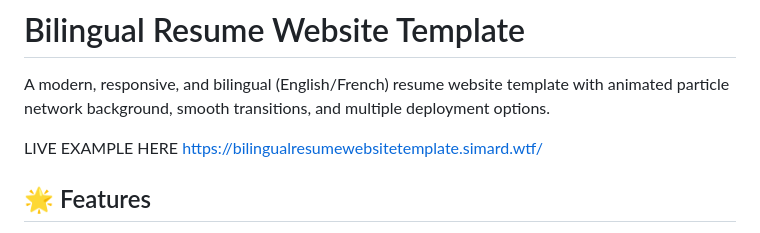
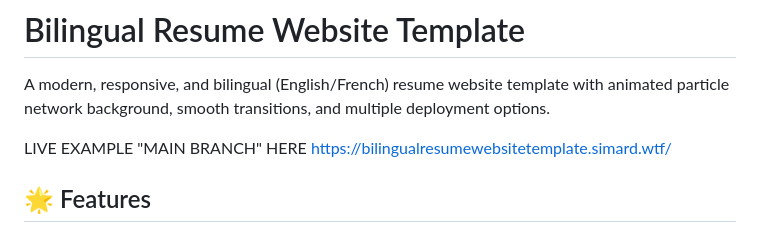
Before and after one commit to simardwtf/BilingualResumeWebsiteTemplate, a Markdown page: README.md, the part around the change. GitHub-like rendering.

Commit message:
Update live example link description in README

```diff
--- a/README.md
+++ b/README.md
@@ -2,7 +2,7 @@
 
 A modern, responsive, and bilingual (English/French) resume website template with animated particle network background, smooth transitions, and multiple deployment options.
 
-LIVE EXAMPLE HERE
+LIVE EXAMPLE "MAIN BRANCH" HERE
 https://bilingualresumewebsitetemplate.simard.wtf/
 
 ## 🌟 Features
```
